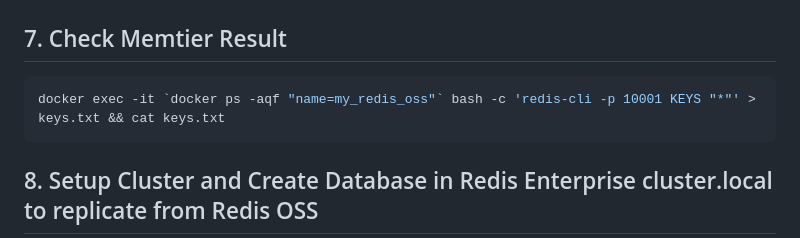
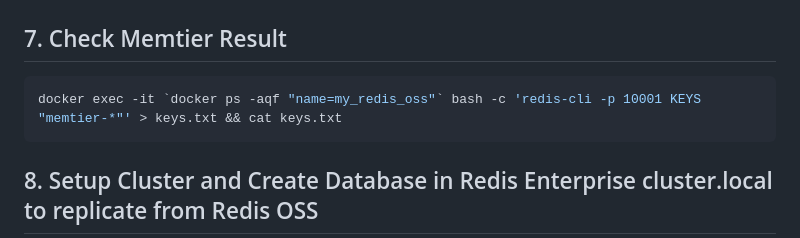
Before and after one commit to harshvyas/myredistask, a Markdown page: README.md, the part around the change. GitHub-like rendering; folded sections open.

Commit message:
Update README.md with memtier keys

````diff
--- a/README.md
+++ b/README.md
@@ -94,7 +94,7 @@ docker-compose logs my_memtier_benchmark | more
 ## 7. Check Memtier Result
 
 ```bash
-docker exec -it `docker ps -aqf "name=my_redis_oss"` bash -c 'redis-cli -p 10001 KEYS "*"' > keys.txt && cat keys.txt
+docker exec -it `docker ps -aqf "name=my_redis_oss"` bash -c 'redis-cli -p 10001 KEYS "memtier-*"' > keys.txt && cat keys.txt
 ```
 
 ## 8. Setup Cluster and Create Database in Redis Enterprise cluster.local to replicate from Redis OSS
````
